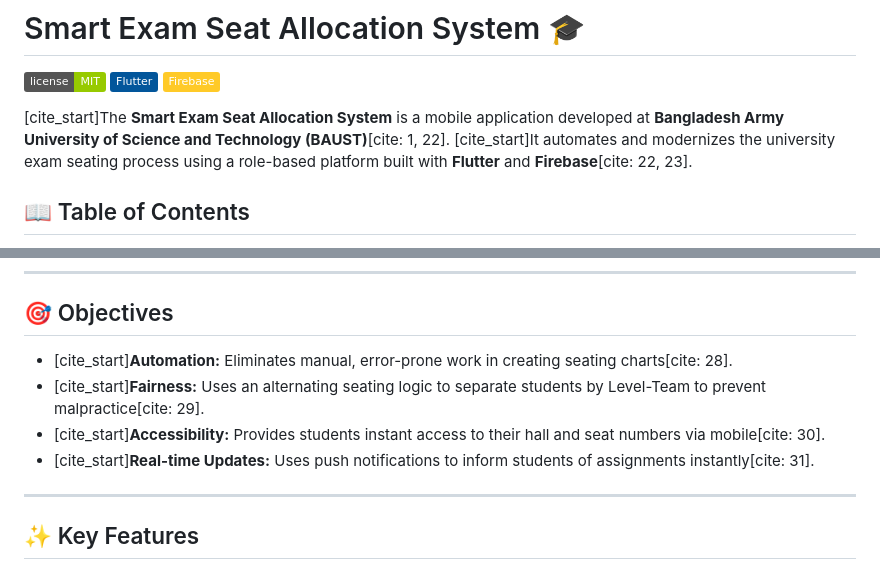
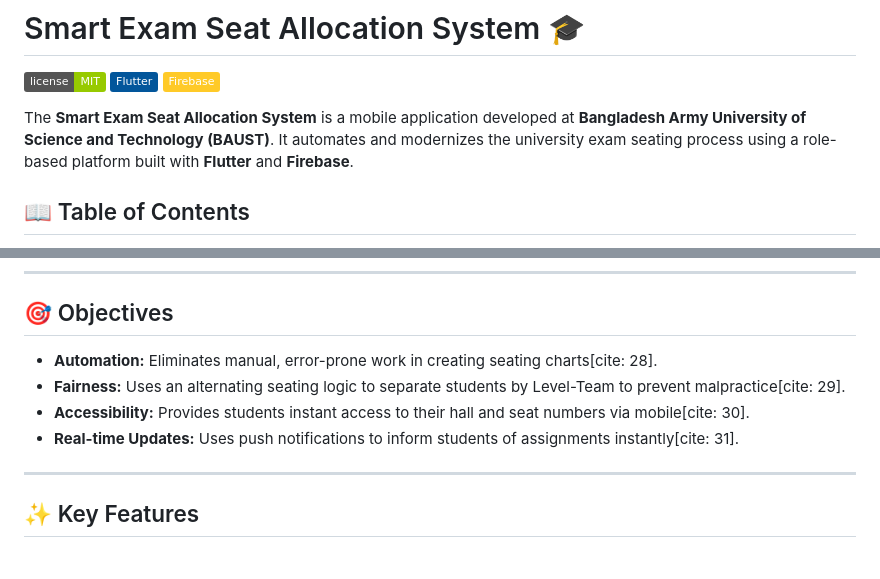
Before and after one commit to ehashanul-art/Exam_seat_allocation, a Markdown page: README.md, 2 parts joined by grey strips. Rendered like a GitHub page; badges without logos.

```diff
--- a/README.md
+++ b/README.md
@@ -4,7 +4,7 @@
 ![Flutter](https://img.shields.io/badge/Flutter-02569B?logo=flutter&logoColor=white)
 ![Firebase](https://img.shields.io/badge/Firebase-FFCA28?logo=firebase&logoColor=black)
 
-[cite_start]The **Smart Exam Seat Allocation System** is a mobile application developed at **Bangladesh Army University of Science and Technology (BAUST)**[cite: 1, 22]. [cite_start]It automates and modernizes the university exam seating process using a role-based platform built with **Flutter** and **Firebase**[cite: 22, 23].
+The **Smart Exam Seat Allocation System** is a mobile application developed at **Bangladesh Army University of Science and Technology (BAUST)**. It automates and modernizes the university exam seating process using a role-based platform built with **Flutter** and **Firebase**.
 
 ## 📖 Table of Contents
 * [Objectives](#-objectives)
@@ -17,10 +17,10 @@
 ---
 
 ## 🎯 Objectives
-* [cite_start]**Automation:** Eliminates manual, error-prone work in creating seating charts[cite: 28].
-* [cite_start]**Fairness:** Uses an alternating seating logic to separate students by Level-Team to prevent malpractice[cite: 29].
-* [cite_start]**Accessibility:** Provides students instant access to their hall and seat numbers via mobile[cite: 30].
-* [cite_start]**Real-time Updates:** Uses push notifications to inform students of assignments instantly[cite: 31].
+* **Automation:** Eliminates manual, error-prone work in creating seating charts[cite: 28].
+* **Fairness:** Uses an alternating seating logic to separate students by Level-Team to prevent malpractice[cite: 29].
+* **Accessibility:** Provides students instant access to their hall and seat numbers via mobile[cite: 30].
+* **Real-time Updates:** Uses push notifications to inform students of assignments instantly[cite: 31].
 
 ---
 
```
